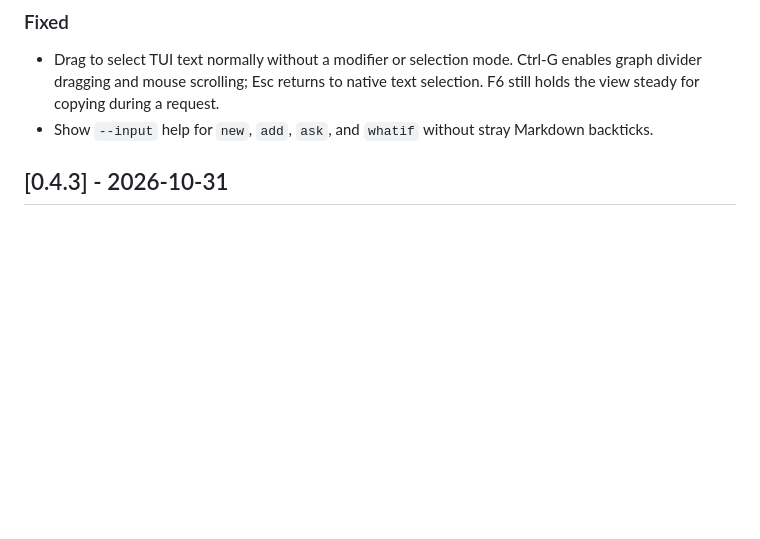
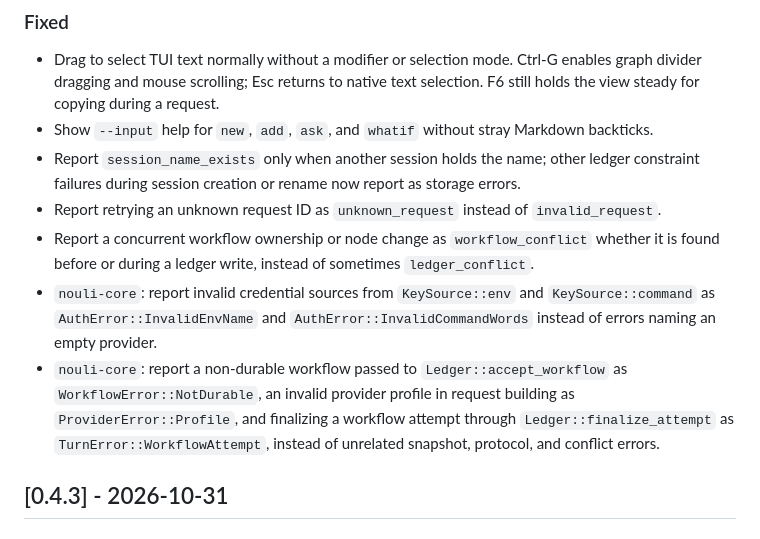
Before and after one commit to nouli-ai/nouli, a Markdown page: CHANGELOG.md, the part around the change. Rendered like a GitHub page; blank space fills up the shorter version.

Commit message:
Add changelog entries for corrected error reporting

```diff
--- a/CHANGELOG.md
+++ b/CHANGELOG.md
@@ -15,6 +15,11 @@ and this project adheres to [Semantic Versioning](https://semver.org/spec/v2.0.0
 
 - Drag to select TUI text normally without a modifier or selection mode. Ctrl-G enables graph divider dragging and mouse scrolling; Esc returns to native text selection. F6 still holds the view steady for copying during a request.
 - Show `--input` help for `new`, `add`, `ask`, and `whatif` without stray Markdown backticks.
+- Report `session_name_exists` only when another session holds the name; other ledger constraint failures during session creation or rename now report as storage errors.
+- Report retrying an unknown request ID as `unknown_request` instead of `invalid_request`.
+- Report a concurrent workflow ownership or node change as `workflow_conflict` whether it is found before or during a ledger write, instead of sometimes `ledger_conflict`.
+- `nouli-core`: report invalid credential sources from `KeySource::env` and `KeySource::command` as `AuthError::InvalidEnvName` and `AuthError::InvalidCommandWords` instead of errors naming an empty provider.
+- `nouli-core`: report a non-durable workflow passed to `Ledger::accept_workflow` as `WorkflowError::NotDurable`, an invalid provider profile in request building as `ProviderError::Profile`, and finalizing a workflow attempt through `Ledger::finalize_attempt` as `TurnError::WorkflowAttempt`, instead of unrelated snapshot, protocol, and conflict errors.
 
 ## [0.4.3] - 2026-10-31
 
```
